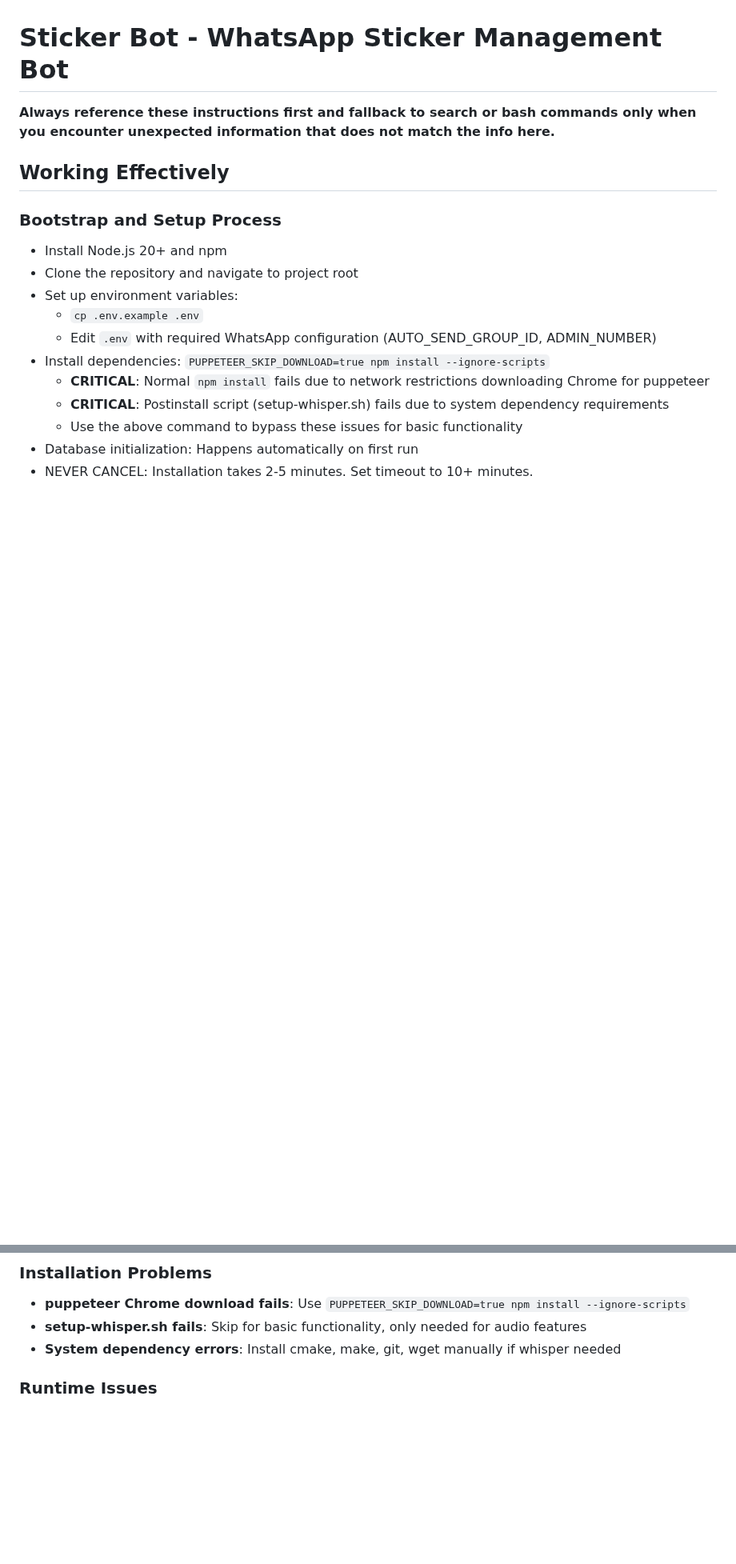
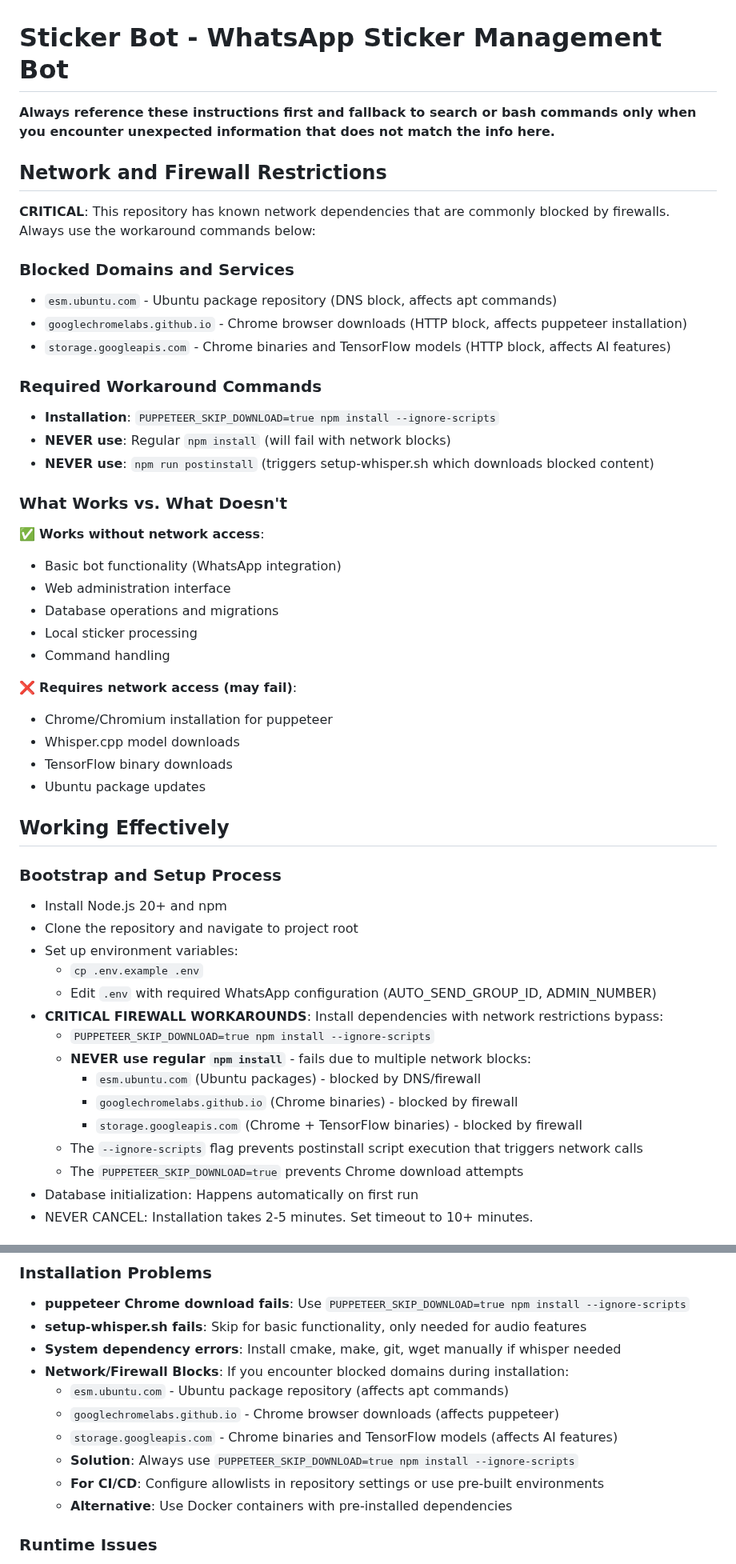
Before and after one commit to ZanardiZZ/sticker-bot, a Markdown page: .github/copilot-instructions.md, 2 parts joined by grey strips. Shown at 80% size. Drawn GitHub-style; blank space fills up the shorter version.

Commit message:
Fix firewall and network restriction workarounds in copilot instructions
Co-authored-by: ZanardiZZ <30452667+ZanardiZZ@users.noreply.github.com>

```diff
--- a/.github/copilot-instructions.md
+++ b/.github/copilot-instructions.md
@@ -1,6 +1,34 @@
 # Sticker Bot - WhatsApp Sticker Management Bot
 
 **Always reference these instructions first and fallback to search or bash commands only when you encounter unexpected information that does not match the info here.**
+
+## Network and Firewall Restrictions
+
+**CRITICAL**: This repository has known network dependencies that are commonly blocked by firewalls. Always use the workaround commands below:
+
+### Blocked Domains and Services
+- `esm.ubuntu.com` - Ubuntu package repository (DNS block, affects apt commands)
+- `googlechromelabs.github.io` - Chrome browser downloads (HTTP block, affects puppeteer installation)
+- `storage.googleapis.com` - Chrome binaries and TensorFlow models (HTTP block, affects AI features)
+
+### Required Workaround Commands
+- **Installation**: `PUPPETEER_SKIP_DOWNLOAD=true npm install --ignore-scripts`
+- **NEVER use**: Regular `npm install` (will fail with network blocks)
+- **NEVER use**: `npm run postinstall` (triggers setup-whisper.sh which downloads blocked content)
+
+### What Works vs. What Doesn't
+✅ **Works without network access**:
+- Basic bot functionality (WhatsApp integration)
+- Web administration interface
+- Database operations and migrations
+- Local sticker processing
+- Command handling
+
+❌ **Requires network access (may fail)**:
+- Chrome/Chromium installation for puppeteer
+- Whisper.cpp model downloads
+- TensorFlow binary downloads
+- Ubuntu package updates
 
 ## Working Effectively
 
@@ -10,10 +38,14 @@
 - Set up environment variables:
   - `cp .env.example .env`
   - Edit `.env` with required WhatsApp configuration (AUTO_SEND_GROUP_ID, ADMIN_NUMBER)
-- Install dependencies: `PUPPETEER_SKIP_DOWNLOAD=true npm install --ignore-scripts`
-  - **CRITICAL**: Normal `npm install` fails due to network restrictions downloading Chrome for puppeteer
-  - **CRITICAL**: Postinstall script (setup-whisper.sh) fails due to system dependency requirements
-  - Use the above command to bypass these issues for basic functionality
+- **CRITICAL FIREWALL WORKAROUNDS**: Install dependencies with network restrictions bypass:
+  - `PUPPETEER_SKIP_DOWNLOAD=true npm install --ignore-scripts`
+  - **NEVER use regular `npm install`** - fails due to multiple network blocks:
+    - `esm.ubuntu.com` (Ubuntu packages) - blocked by DNS/firewall
+    - `googlechromelabs.github.io` (Chrome binaries) - blocked by firewall
+    - `storage.googleapis.com` (Chrome + TensorFlow binaries) - blocked by firewall
+  - The `--ignore-scripts` flag prevents postinstall script execution that triggers network calls
+  - The `PUPPETEER_SKIP_DOWNLOAD=true` prevents Chrome download attempts
 - Database initialization: Happens automatically on first run
 - NEVER CANCEL: Installation takes 2-5 minutes. Set timeout to 10+ minutes.
 
@@ -127,6 +167,13 @@ After making changes, always validate through these scenarios:
 - **puppeteer Chrome download fails**: Use `PUPPETEER_SKIP_DOWNLOAD=true npm install --ignore-scripts`
 - **setup-whisper.sh fails**: Skip for basic functionality, only needed for audio features
 - **System dependency errors**: Install cmake, make, git, wget manually if whisper needed
+- **Network/Firewall Blocks**: If you encounter blocked domains during installation:
+  - `esm.ubuntu.com` - Ubuntu package repository (affects apt commands)
+  - `googlechromelabs.github.io` - Chrome browser downloads (affects puppeteer)
+  - `storage.googleapis.com` - Chrome binaries and TensorFlow models (affects AI features)
+  - **Solution**: Always use `PUPPETEER_SKIP_DOWNLOAD=true npm install --ignore-scripts`
+  - **For CI/CD**: Configure allowlists in repository settings or use pre-built environments
+  - **Alternative**: Use Docker containers with pre-installed dependencies
 
 ### Runtime Issues
 - **Database errors**: Ensure write permissions in project directory
```
Also changed, not shown: other parts of .github/copilot-instructions.md (+31 -6 lines).
